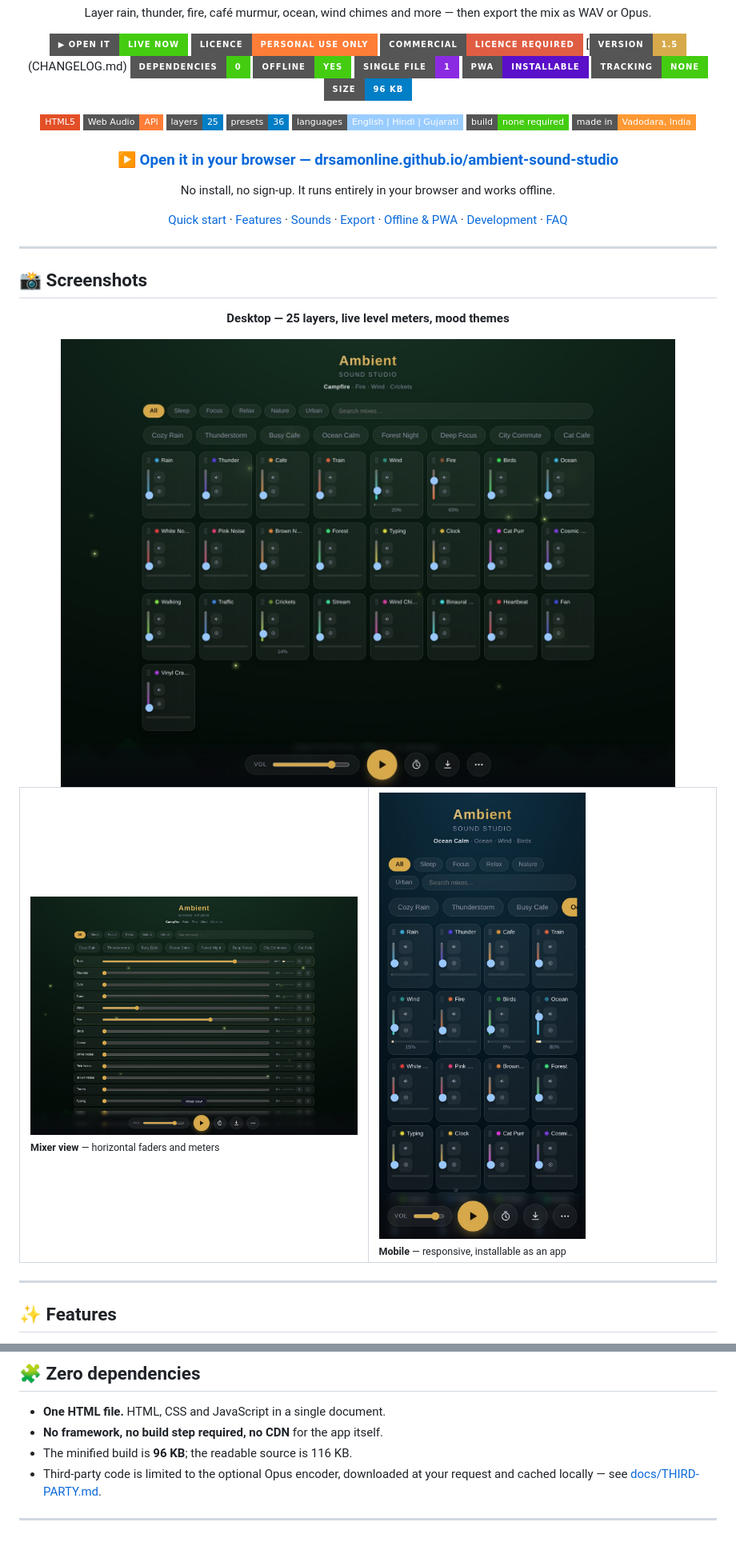
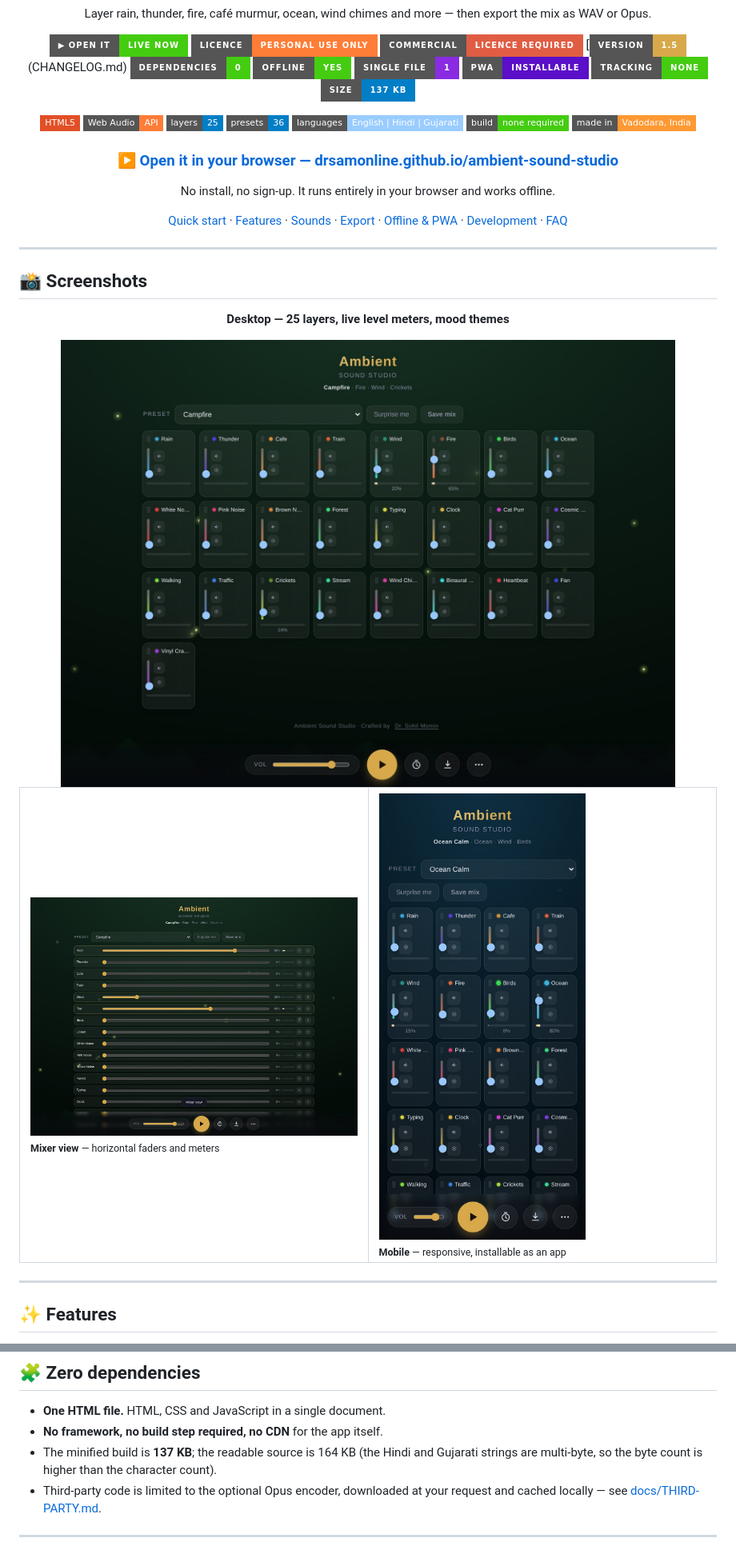
Before and after one commit to drsamonline/ambient-sound-studio, a Markdown page: README.md, 2 parts joined by grey strips. Shown at 80% size. Rendered like a GitHub page; pictures changed too: assets/screenshot-mixer.jpg, assets/screenshot-mobile.jpg, assets/screenshot.jpg; badges without logos.

```diff
--- a/README.md
+++ b/README.md
@@ -17,7 +17,7 @@ Layer rain, thunder, fire, café murmur, ocean, wind chimes and more — then ex
 [![Single file](https://img.shields.io/badge/single%20file-1-blueviolet?style=for-the-badge)](#-zero-dependencies)
 [![PWA](https://img.shields.io/badge/PWA-installable-5A0FC8?style=for-the-badge)](#-offline--pwa)
 [![Tracking](https://img.shields.io/badge/tracking-none-success?style=for-the-badge)](#-privacy)
-[![Size](https://img.shields.io/badge/size-96%20KB-informational?style=for-the-badge)](#-zero-dependencies)
+[![Size](https://img.shields.io/badge/size-137%20KB-informational?style=for-the-badge)](#-zero-dependencies)
 
 [![HTML5](https://img.shields.io/badge/HTML5-E34F26?style=flat-square&logo=html5&logoColor=white)](https://developer.mozilla.org/docs/Web/HTML)
 [![Web Audio API](https://img.shields.io/badge/Web%20Audio-API-orange?style=flat-square)](https://developer.mozilla.org/docs/Web/API/Web_Audio_API)
@@ -260,7 +261,8 @@ This is also the honest answer to "can it ship with recorded samples": every **b
 
 - **One HTML file.** HTML, CSS and JavaScript in a single document.
 - **No framework, no build step required, no CDN** for the app itself.
-- The minified build is **96 KB**; the readable source is 116 KB.
+- The minified build is **137 KB**; the readable source is 164 KB (the Hindi and
+  Gujarati strings are multi-byte, so the byte count is higher than the character count).
 - Third-party code is limited to the optional Opus encoder, downloaded at your request and cached locally — see [docs/THIRD-PARTY.md](docs/THIRD-PARTY.md).
 
 ---
```
Also changed, not shown: other parts of README.md (+3 -2 lines), CHANGELOG.md (+18 -0 lines), docs/FAQ.md (+4 -0 lines), 3 other files.
